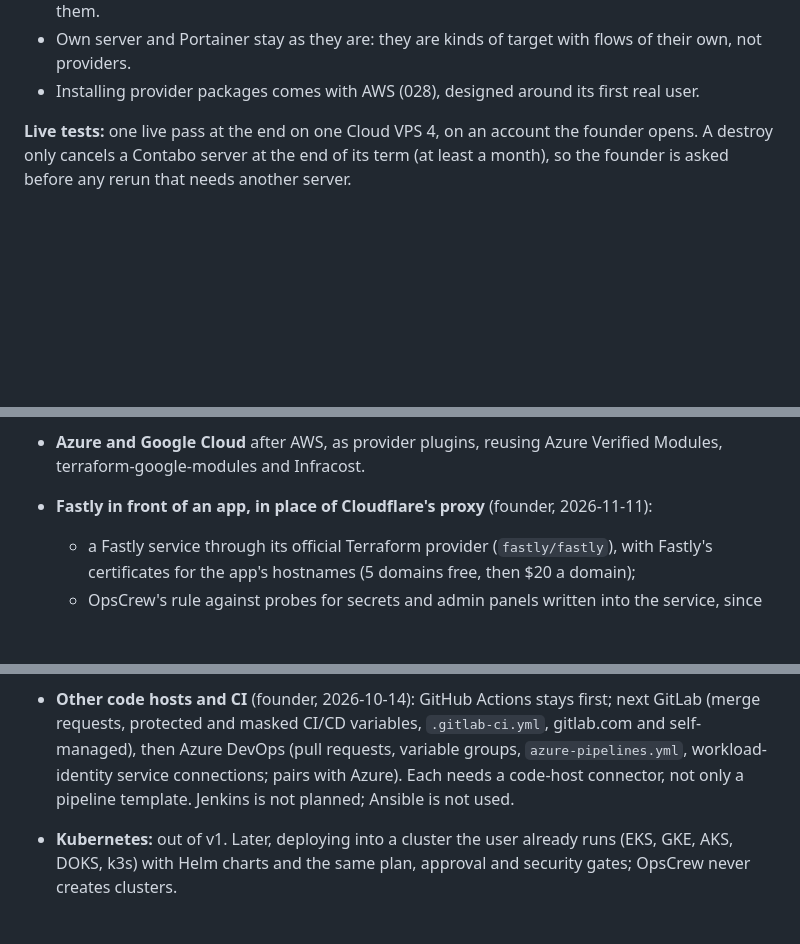
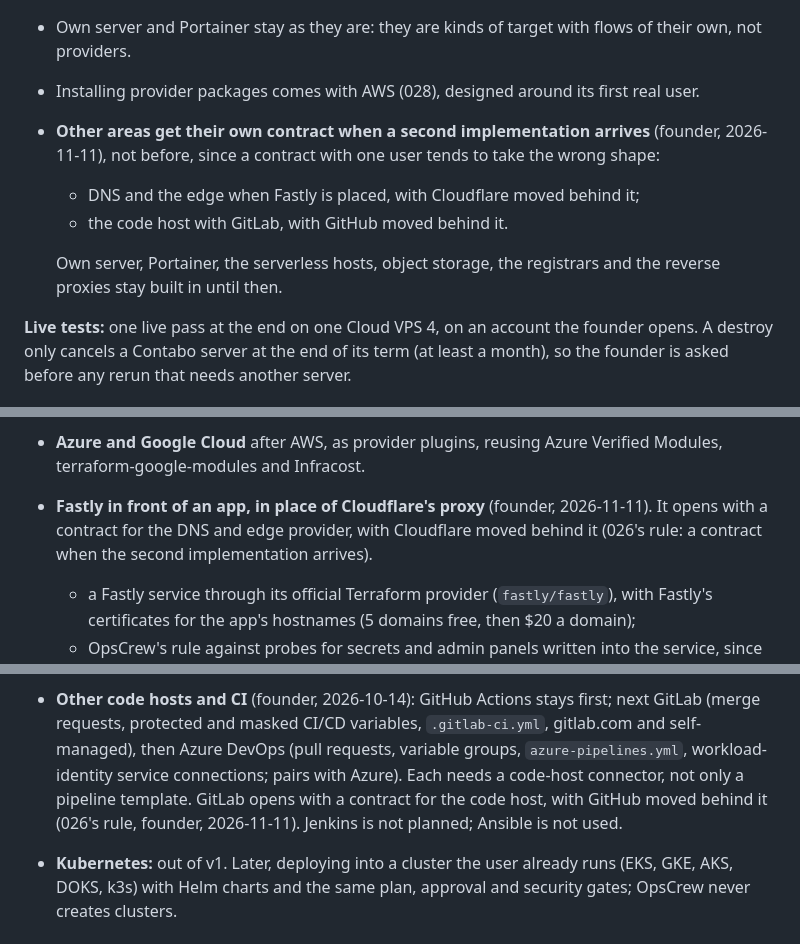
Before and after one commit to softzer0/opscrew, a Markdown page: specs/roadmap.md, 3 parts joined by grey strips. GitHub-like rendering; blank space fills up the shorter version.

Commit message:
docs(specs): roadmap: other areas get a contract when their second implementation arrives (founder)
Co-Authored-By: Claude Opus 5.5 <noreply@anthropic.com>

```diff
--- a/specs/roadmap.md
+++ b/specs/roadmap.md
@@ -293,6 +293,13 @@ AWS on 2026-11-06; its scope set from the research on 2026-11-11,
 - Own server and Portainer stay as they are: they are kinds of target with flows of their own,
   not providers.
 - Installing provider packages comes with AWS (028), designed around its first real user.
+- **Other areas get their own contract when a second implementation arrives** (founder,
+  2026-11-11), not before, since a contract with one user tends to take the wrong shape:
+  - DNS and the edge when Fastly is placed, with Cloudflare moved behind it;
+  - the code host with GitLab, with GitHub moved behind it.
+
+  Own server, Portainer, the serverless hosts, object storage, the registrars and the reverse
+  proxies stay built in until then.
 
 **Live tests:** one live pass at the end on one Cloud VPS 4, on an account the founder opens. A
 destroy only cancels a Contabo server at the end of its term (at least a month), so the founder
@@ -512,7 +519,9 @@ never runs, they stay "not tested live" on the coverage page.
   do them by hand.
 - **Azure and Google Cloud** after AWS, as provider plugins, reusing Azure Verified
   Modules, terraform-google-modules and Infracost.
-- **Fastly in front of an app, in place of Cloudflare's proxy** (founder, 2026-11-11):
+- **Fastly in front of an app, in place of Cloudflare's proxy** (founder, 2026-11-11). It
+  opens with a contract for the DNS and edge provider, with Cloudflare moved behind it (026's
+  rule: a contract when the second implementation arrives).
   - a Fastly service through its official Terraform provider (`fastly/fastly`), with Fastly's
     certificates for the app's hostnames (5 domains free, then $20 a domain);
   - OpsCrew's rule against probes for secrets and admin panels written into the service, since
@@ -548,7 +557,8 @@ never runs, they stay "not tested live" on the coverage page.
   (merge requests, protected and masked CI/CD variables, `.gitlab-ci.yml`, gitlab.com and
   self-managed), then Azure DevOps (pull requests, variable groups, `azure-pipelines.yml`,
   workload-identity service connections; pairs with Azure). Each needs a code-host connector, not
-  only a pipeline template. Jenkins is not planned; Ansible is not used.
+  only a pipeline template. GitLab opens with a contract for the code host, with GitHub moved
+  behind it (026's rule, founder, 2026-11-11). Jenkins is not planned; Ansible is not used.
 - **Kubernetes:** out of v1. Later, deploying into a cluster the user already runs (EKS, GKE,
   AKS, DOKS, k3s) with Helm charts and the same plan, approval and security gates; OpsCrew never
   creates clusters.
```
